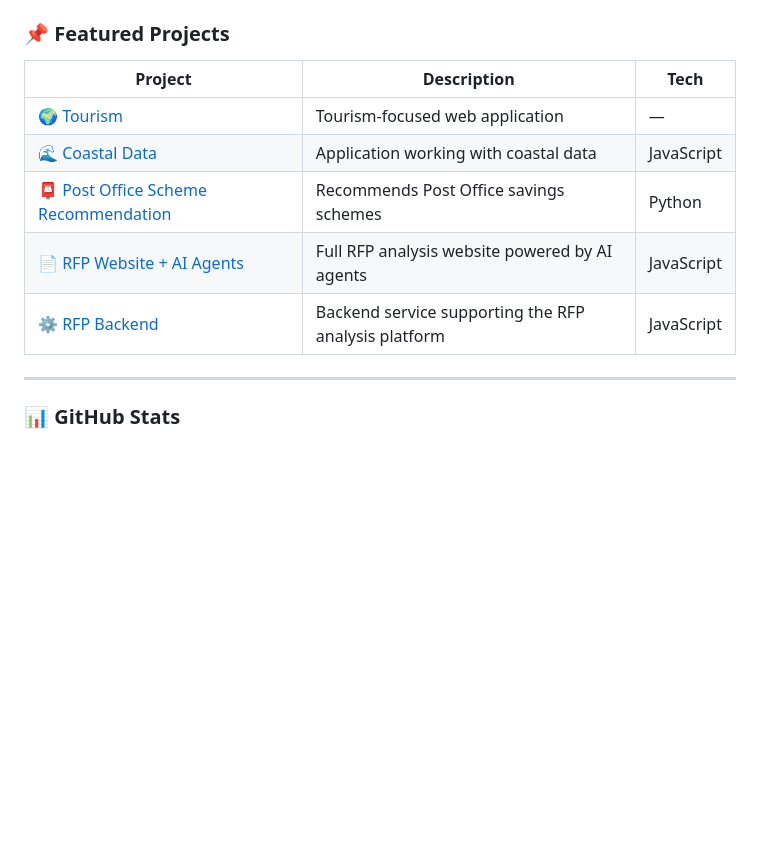
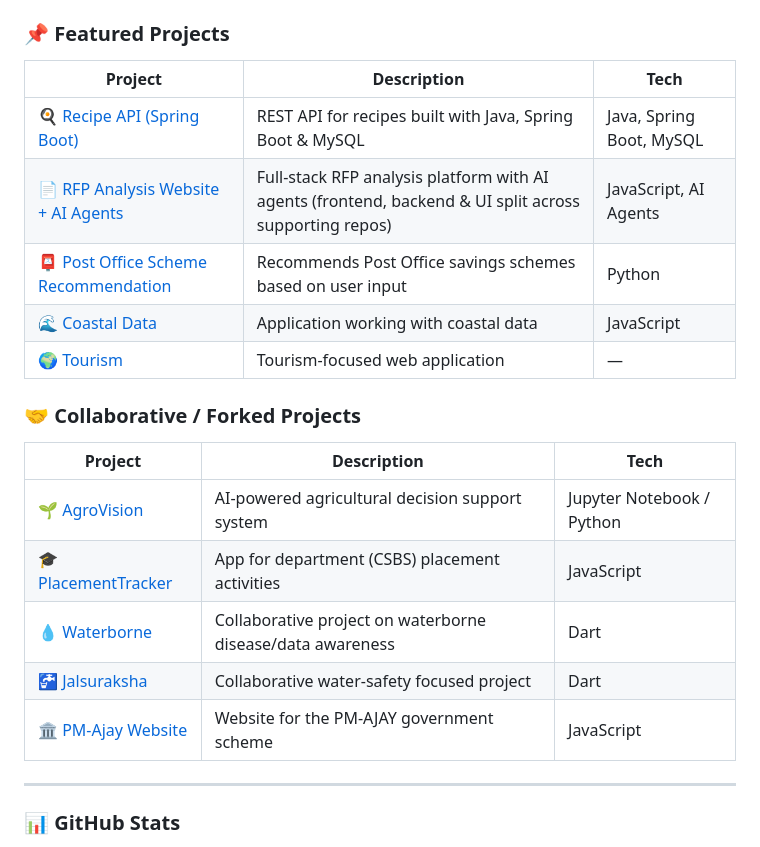
Before and after one commit to Bala2005-cyber/Bala2005-cyber, a Markdown page: README.md, the part around the change. Rendered like a GitHub page; blank space fills up the shorter version.

Commit message:
Revise project listings in README.md
Updated featured and collaborative projects sections with new project entries and descriptions.

```diff
--- a/README.md
+++ b/README.md
@@ -45,11 +45,21 @@
 
 | Project | Description | Tech |
 |---|---|---|
+| [🍳 Recipe API (Spring Boot)](https://github.com/Bala2005-cyber/Springboot_java_Mysql_recipe_api) | REST API for recipes built with Java, Spring Boot & MySQL | Java, Spring Boot, MySQL |
+| [📄 RFP Analysis Website + AI Agents](https://github.com/Bala2005-cyber/rpf_website_Tec) | Full-stack RFP analysis platform with AI agents (frontend, backend & UI split across supporting repos) | JavaScript, AI Agents |
+| [📮 Post Office Scheme Recommendation](https://github.com/Bala2005-cyber/Post_office_Scheme_recommendation-) | Recommends Post Office savings schemes based on user input | Python |
+| [🌊 Coastal Data](https://github.com/Bala2005-cyber/Coastal-data) | Application working with coastal data | JavaScript |
 | [🌍 Tourism](https://github.com/Bala2005-cyber/tourism) | Tourism-focused web application | — |
-| [🌊 Coastal Data](https://github.com/Bala2005-cyber/Coastal-data) | Application working with coastal data | JavaScript |
-| [📮 Post Office Scheme Recommendation](https://github.com/Bala2005-cyber/Post_office_Scheme_recommendation-) | Recommends Post Office savings schemes | Python |
-| [📄 RFP Website + AI Agents](https://github.com/Bala2005-cyber/rpf_website_Tec) | Full RFP analysis website powered by AI agents | JavaScript |
-| [⚙️ RFP Backend](https://github.com/Bala2005-cyber/rfb_backend_code-) | Backend service supporting the RFP analysis platform | JavaScript |
+
+### 🤝 Collaborative / Forked Projects
+
+| Project | Description | Tech |
+|---|---|---|
+| [🌱 AgroVision](https://github.com/Bala2005-cyber/AgroVision) | AI-powered agricultural decision support system | Jupyter Notebook / Python |
+| [🎓 PlacementTracker](https://github.com/Bala2005-cyber/PlacementTracker) | App for department (CSBS) placement activities | JavaScript |
+| [💧 Waterborne](https://github.com/Bala2005-cyber/Waterborne) | Collaborative project on waterborne disease/data awareness | Dart |
+| [🚰 Jalsuraksha](https://github.com/Bala2005-cyber/Jalsuraksha) | Collaborative water-safety focused project | Dart |
+| [🏛️ PM-Ajay Website](https://github.com/Bala2005-cyber/PM-Ajay-Website) | Website for the PM-AJAY government scheme | JavaScript |
 
 ---
 
```
